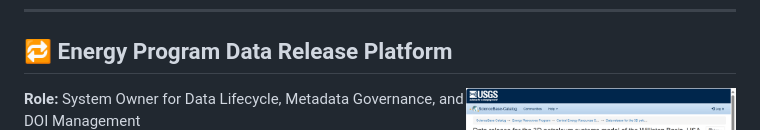
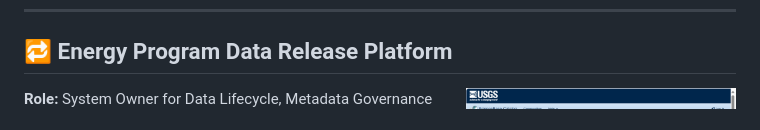
Before and after one commit to kingshorthair/kingshorthair, a Markdown page: README.md, the part around the change. Drawn GitHub-style.

```diff
--- a/README.md
+++ b/README.md
@@ -39,7 +39,7 @@ Primary lead for ingestion, normalization, and QA/QC of well data across U.S. st
 ## 🔁 Energy Program Data Release Platform
 <img src="williston_data_release.png" alt="Williston data release" height="190" align="right"/>
 
-**Role:** System Owner for Data Lifecycle, Metadata Governance, and DOI Management
+**Role:** System Owner for Data Lifecycle, Metadata Governance
 **Summary:** Oversaw the end-to-end pipeline for releasing energy datasets from internal teams to the public. Implemented rigorous multi-stage review processes, including automated QA checks, peer review, and metadata verification. Developed workflows to detect duplicates, outliers, and schema inconsistencies, and maintained FGDC-compliant metadata for traceability and reproducibility. Facilitate released 1000's of data sets including basin models, well logs, seismic, geochemistry, formation depths/thicknesses.
 - 📄 [3D Petroleum System Model (Sample Release)](https://doi.org/10.5066/P9N7O1OT)
 - 📚 [Current Release Catalog](https://www.sciencebase.gov/catalog/folder/59cab03de4b017cf314094df)
```
